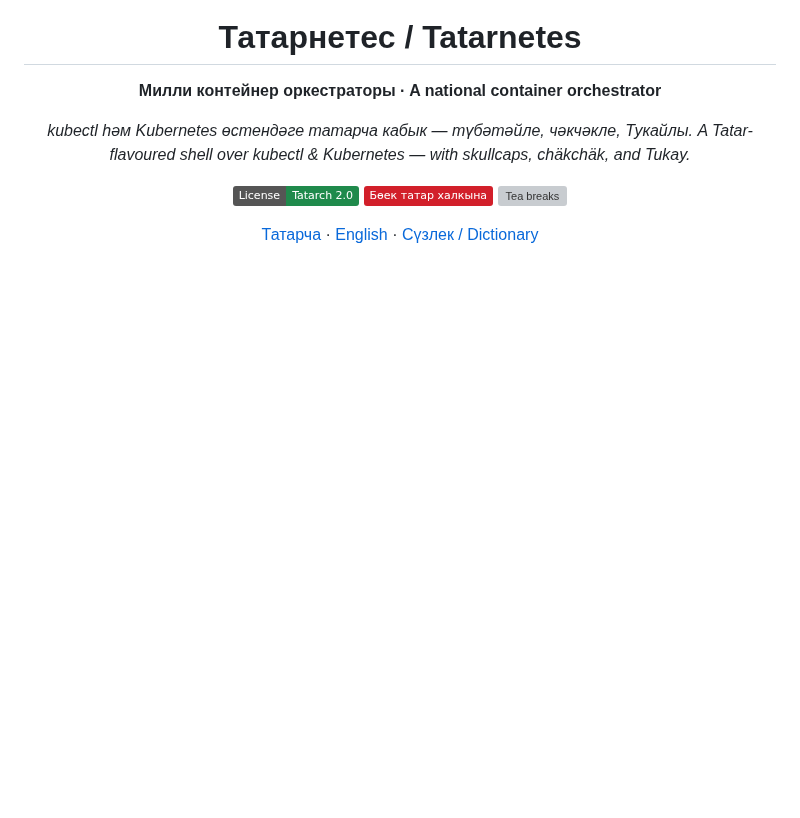
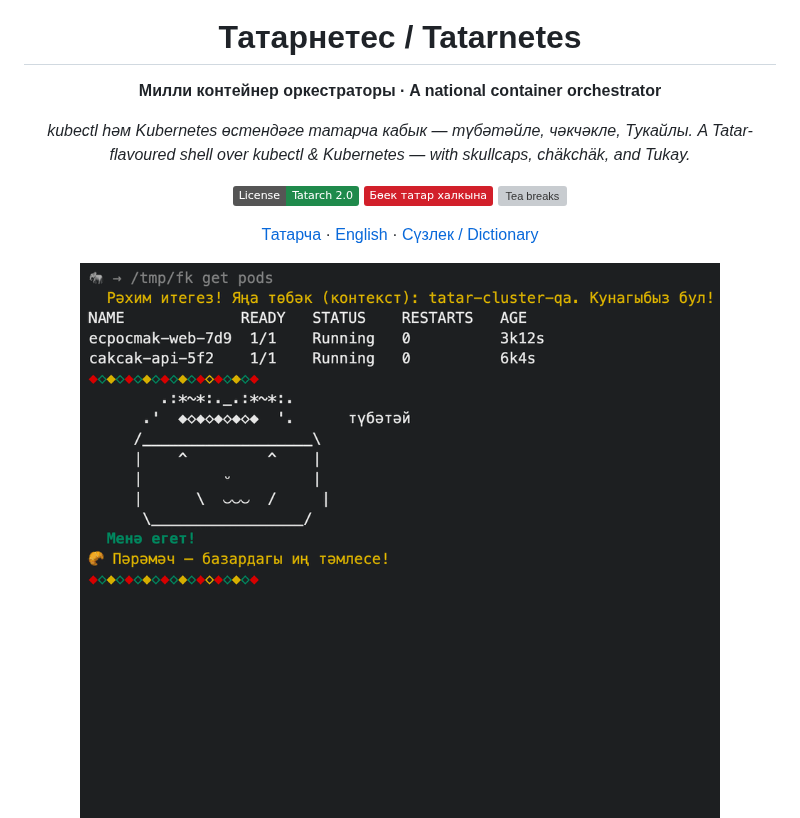
Before and after one commit to tatar-ncf/tatarnetes, a Markdown page: README.md, the part around one of its changes. Drawn GitHub-style; pictures changed too: docs/media/console-tour.gif (added); badges without logos; blank space fills up the shorter version; grey boxes are pictures that could not be loaded.

Commit message:
docs: add console screenshots + screencast gif (success/tea/Yaña imlâ/error)
Co-Authored-By: Claude <noreply@anthropic.com>
Signed-off-by: tym83 <6355522@gmail.com>

```diff
--- a/README.md
+++ b/README.md
@@ -15,4 +15,6 @@
 
 [Татарча](#татарча) · [English](#english) · [Сүзлек / Dictionary](docs/commands.md)
 
+<img src="docs/media/console-tour.gif" width="640" alt="Tatarnetes console tour" />
+
 </div>
```
Also changed, not shown: other parts of README.md (+4 -0 lines), docs/media/console-arab.png (added), docs/media/console-error.png (added), docs/media/console-success.png (added), docs/media/console-tea.png (added).
